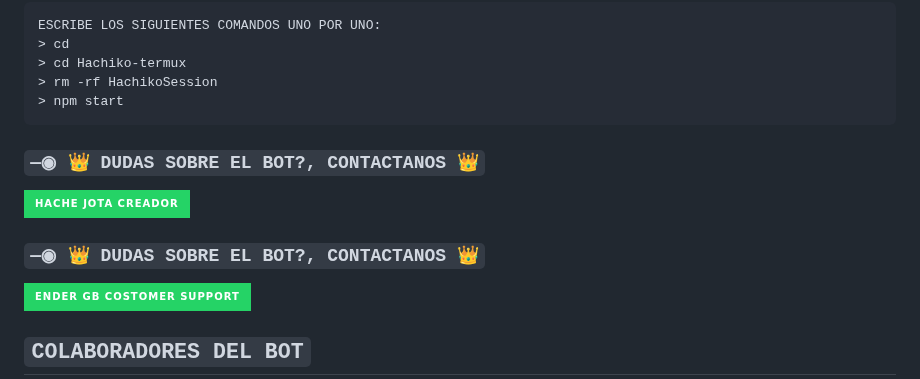
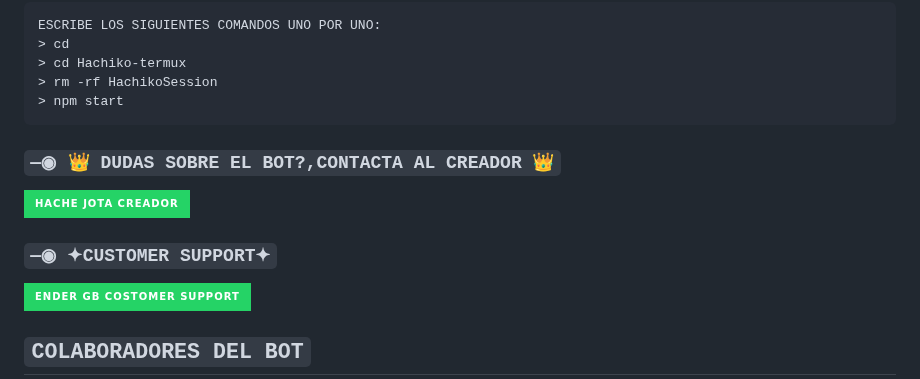
Before and after one commit to EnderJs-CreatorGL/Lobo-Bot-Lite, a Markdown page: README.md, the part around the change. GitHub-like rendering; badges without logos.

```diff
--- a/README.md
+++ b/README.md
@@ -91,10 +91,10 @@ ESCRIBE LOS SIGUIENTES COMANDOS UNO POR UNO:
 
 
 
- ### `—◉ 👑 DUDAS SOBRE EL BOT?, CONTACTANOS 👑`
+ ### `—◉ 👑 DUDAS SOBRE EL BOT?,CONTACTA AL CREADOR 👑`
 <a href="http://wa.me/51992004117" target="blank"><img src="https://img.shields.io/badge/HACHE_JOTA_CREADOR-25D366?style=for-the-badge&logo=whatsapp&logoColor=white" />
 
-### `—◉ 👑 DUDAS SOBRE EL BOT?, CONTACTANOS 👑`
+### `—◉ ✦CUSTOMER SUPPORT✦`
 <a href="http://wa.me/50576390682" target="blank"><img src="https://img.shields.io/badge/ENDER_GB_COSTOMER_SUPPORT-25D366?style=for-the-badge&logo=whatsapp&logoColor=white" />
 
 ## `COLABORADORES DEL BOT`
```
